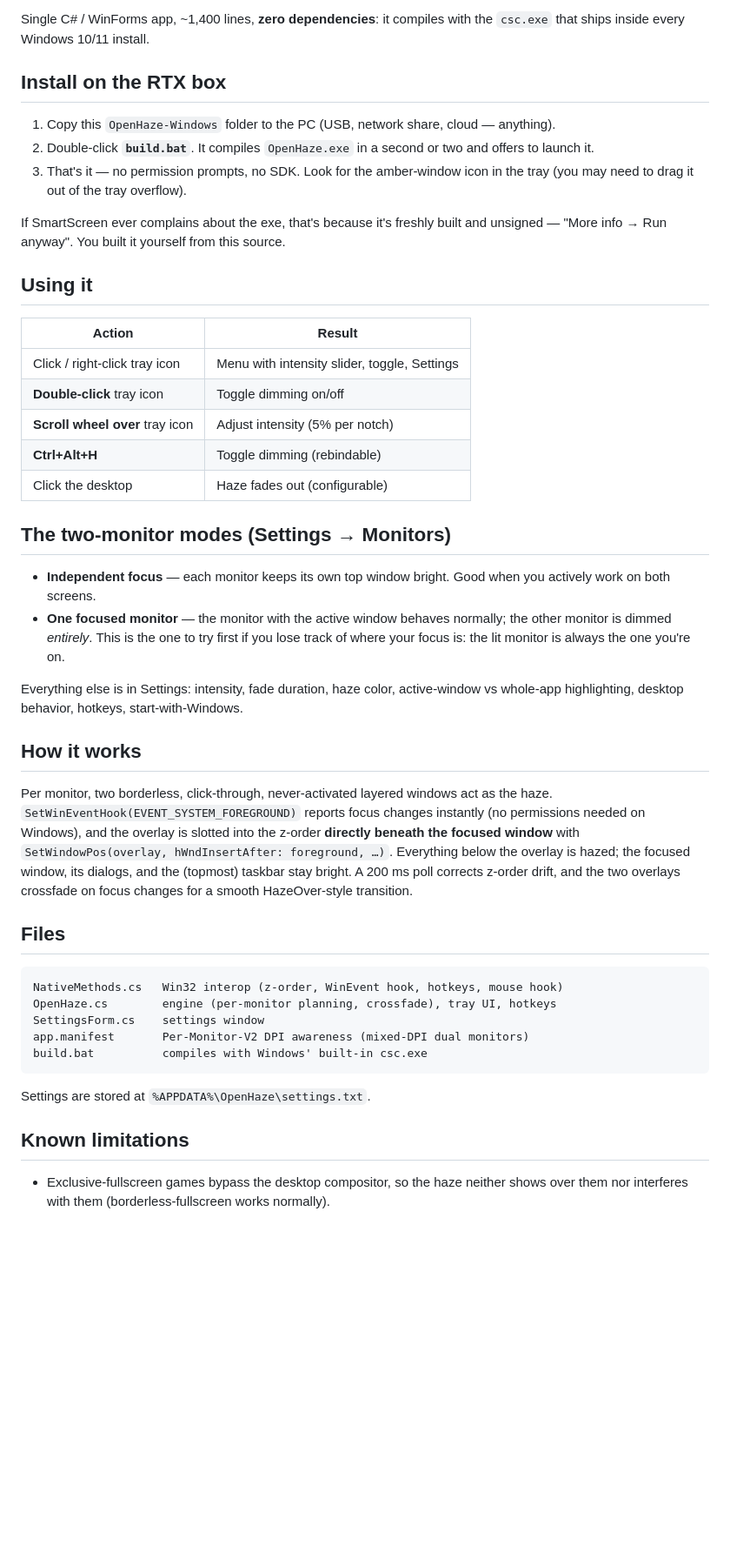
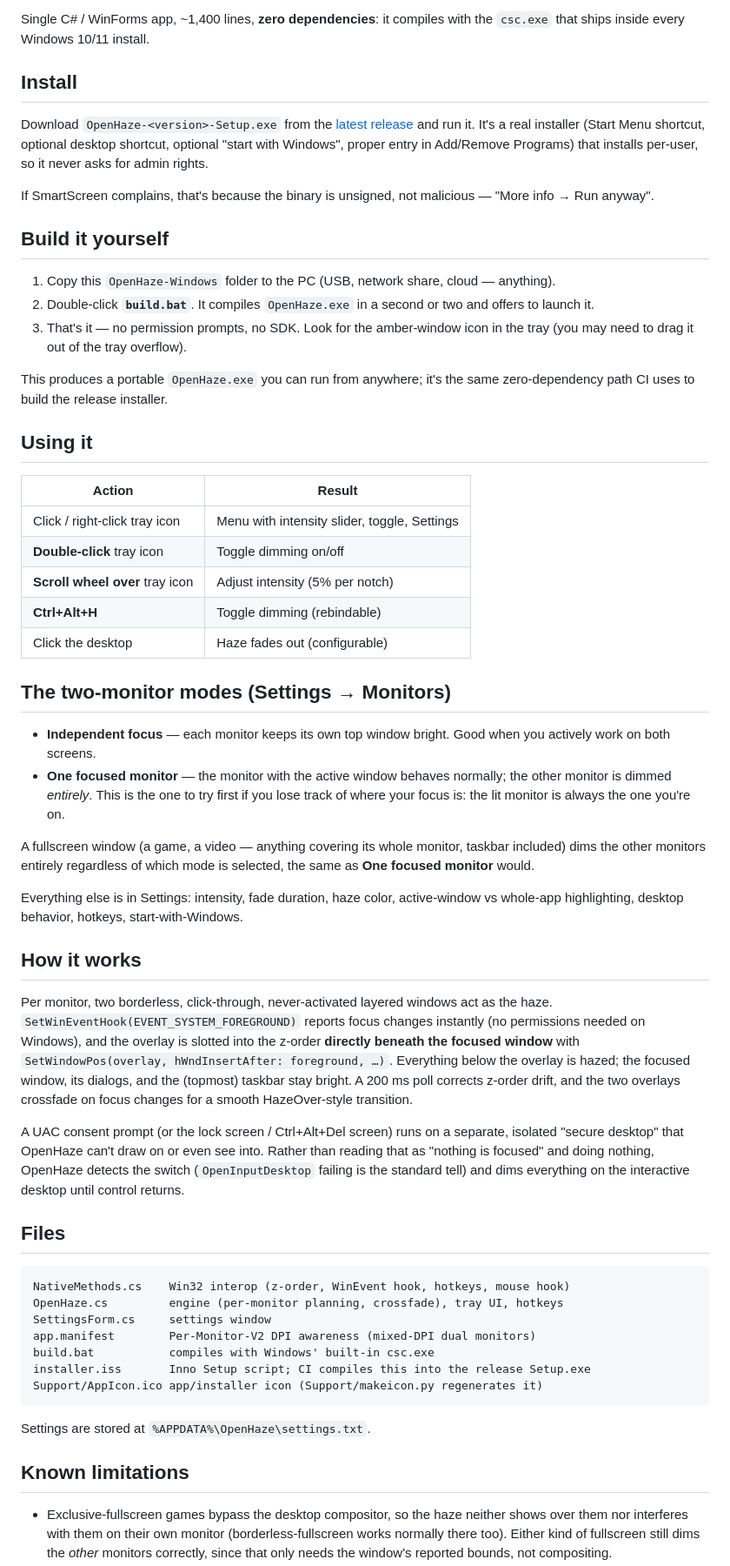
Before and after one commit to jay739/openhaze, a Markdown page: windows/README.md, the part around one of its changes. Shown at 87% size. Drawn GitHub-style; blank space fills up the shorter version.

Commit message:
docs: update Windows README for the new installer and dimming behavior
Point the primary install path at the release Setup.exe, keep the manual
build.bat path for developers, document the new fullscreen-dims-other-
monitors behavior and UAC/secure-desktop handling, and note the installer's
proper Add/Remove Programs uninstall alongside the existing manual method.

````diff
--- a/windows/README.md
+++ b/windows/README.md
@@ -7,7 +7,18 @@ sibling of the Mac OpenHaze, both personal-use recreations of
 Single C# / WinForms app, ~1,400 lines, **zero dependencies**: it compiles with
 the `csc.exe` that ships inside every Windows 10/11 install.
 
-## Install on the RTX box
+## Install
+
+Download `OpenHaze-<version>-Setup.exe` from the
+[latest release](https://github.com/jay739/openhaze/releases/latest) and run
+it. It's a real installer (Start Menu shortcut, optional desktop shortcut,
+optional "start with Windows", proper entry in Add/Remove Programs) that
+installs per-user, so it never asks for admin rights.
+
+If SmartScreen complains, that's because the binary is unsigned, not
+malicious — "More info → Run anyway".
+
+## Build it yourself
 
 1. Copy this `OpenHaze-Windows` folder to the PC (USB, network share, cloud — anything).
 2. Double-click **`build.bat`**. It compiles `OpenHaze.exe` in a second or two
@@ -15,27 +26,31 @@ the `csc.exe` that ships inside every Windows 10/11 install.
 3. That's it — no permission prompts, no SDK. Look for the amber-window icon in
    the tray (you may need to drag it out of the tray overflow).
 
-If SmartScreen ever complains about the exe, that's because it's freshly built
-and unsigned — "More info → Run anyway". You built it yourself from this source.
+This produces a portable `OpenHaze.exe` you can run from anywhere; it's the
+same zero-dependency path CI uses to build the release installer.
 
 ## Using it
 
-| Action | Result |
-|---|---|
-| Click / right-click tray icon | Menu with intensity slider, toggle, Settings |
-| **Double-click** tray icon | Toggle dimming on/off |
-| **Scroll wheel over** tray icon | Adjust intensity (5% per notch) |
-| **Ctrl+Alt+H** | Toggle dimming (rebindable) |
-| Click the desktop | Haze fades out (configurable) |
+| Action                          | Result                                       |
+| ------------------------------- | -------------------------------------------- |
+| Click / right-click tray icon   | Menu with intensity slider, toggle, Settings |
+| **Double-click** tray icon      | Toggle dimming on/off                        |
+| **Scroll wheel over** tray icon | Adjust intensity (5% per notch)              |
+| **Ctrl+Alt+H**                  | Toggle dimming (rebindable)                  |
+| Click the desktop               | Haze fades out (configurable)                |
 
 ## The two-monitor modes (Settings → Monitors)
 
 - **Independent focus** — each monitor keeps its own top window bright.
   Good when you actively work on both screens.
 - **One focused monitor** — the monitor with the active window behaves
-  normally; the other monitor is dimmed *entirely*. This is the one to try
+  normally; the other monitor is dimmed _entirely_. This is the one to try
   first if you lose track of where your focus is: the lit monitor is always
   the one you're on.
+
+A fullscreen window (a game, a video — anything covering its whole monitor,
+taskbar included) dims the other monitors entirely regardless of which mode
+is selected, the same as **One focused monitor** would.
 
 Everything else is in Settings: intensity, fade duration, haze color,
 active-window vs whole-app highlighting, desktop behavior, hotkeys,
@@ -52,14 +67,22 @@ overlay is hazed; the focused window, its dialogs, and the (topmost) taskbar
 stay bright. A 200 ms poll corrects z-order drift, and the two overlays
 crossfade on focus changes for a smooth HazeOver-style transition.
 
+A UAC consent prompt (or the lock screen / Ctrl+Alt+Del screen) runs on a
+separate, isolated "secure desktop" that OpenHaze can't draw on or even see
+into. Rather than reading that as "nothing is focused" and doing nothing,
+OpenHaze detects the switch (`OpenInputDesktop` failing is the standard tell)
+and dims everything on the interactive desktop until control returns.
+
 ## Files
 
 ```
-NativeMethods.cs   Win32 interop (z-order, WinEvent hook, hotkeys, mouse hook)
-OpenHaze.cs        engine (per-monitor planning, crossfade), tray UI, hotkeys
-SettingsForm.cs    settings window
-app.manifest       Per-Monitor-V2 DPI awareness (mixed-DPI dual monitors)
-build.bat          compiles with Windows' built-in csc.exe
+NativeMethods.cs    Win32 interop (z-order, WinEvent hook, hotkeys, mouse hook)
+OpenHaze.cs         engine (per-monitor planning, crossfade), tray UI, hotkeys
+SettingsForm.cs     settings window
+app.manifest        Per-Monitor-V2 DPI awareness (mixed-DPI dual monitors)
+build.bat           compiles with Windows' built-in csc.exe
+installer.iss       Inno Setup script; CI compiles this into the release Setup.exe
+Support/AppIcon.ico app/installer icon (Support/makeicon.py regenerates it)
 ```
 
 Settings are stored at `%APPDATA%\OpenHaze\settings.txt`.
@@ -67,6 +90,8 @@ Settings are stored at `%APPDATA%\OpenHaze\settings.txt`.
 ## Known limitations
 
 - Exclusive-fullscreen games bypass the desktop compositor, so the haze
-  neither shows over them nor interferes with them (borderless-fullscreen
-  works normally).
+  neither shows over them nor interferes with them on their own monitor
+  (borderless-fullscreen works normally there too). Either kind of fullscreen
+  still dims the _other_ monitors correctly, since that only needs the
+  window's reported bounds, not compositing.
 - Windows of elevated (admin) apps may resist z-order placement; if dimming
````
Also changed, not shown: other parts of windows/README.md (+7 -3 lines).
